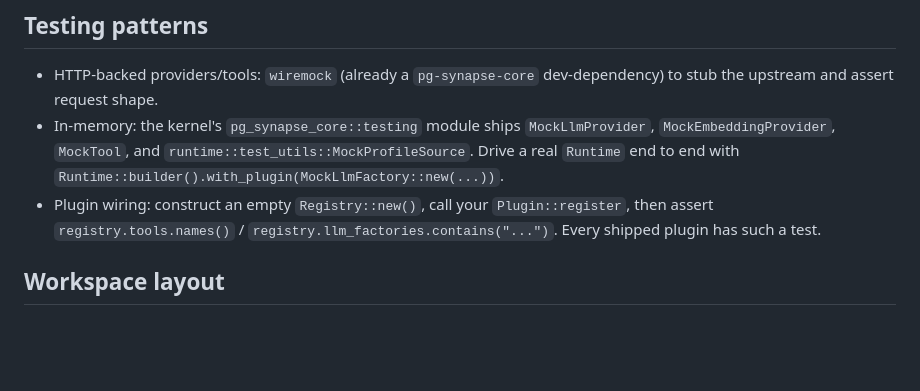
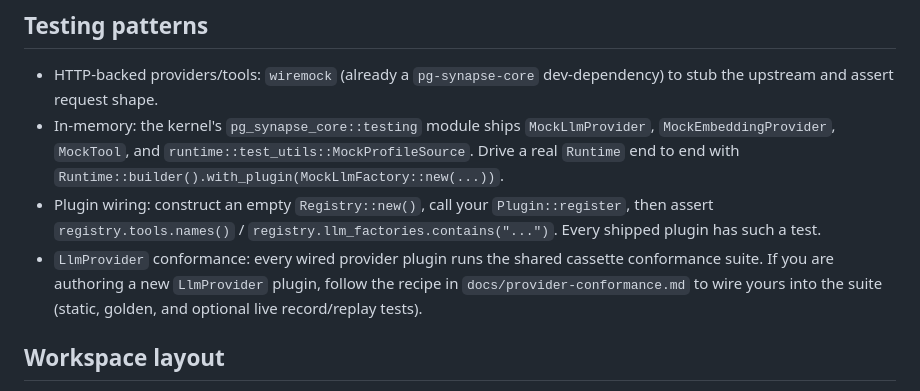
Before and after one commit to yonk-labs/pg-synapse, a Markdown page: docs/plugin-development.md, the part around the change. GitHub-like rendering; blank space fills up the shorter version.

```diff
--- a/docs/plugin-development.md
+++ b/docs/plugin-development.md
@@ -126,6 +126,11 @@ tool struct.
   `Plugin::register`, then assert `registry.tools.names()` /
   `registry.llm_factories.contains("...")`. Every shipped plugin has such a
   test.
+- `LlmProvider` conformance: every wired provider plugin runs the shared
+  cassette conformance suite. If you are authoring a new `LlmProvider`
+  plugin, follow the recipe in `docs/provider-conformance.md` to wire
+  yours into the suite (static, golden, and optional live record/replay
+  tests).
 
 ## Workspace layout
 
```
Also changed, not shown: docs/provider-conformance.md (added, +192 -0 lines).
